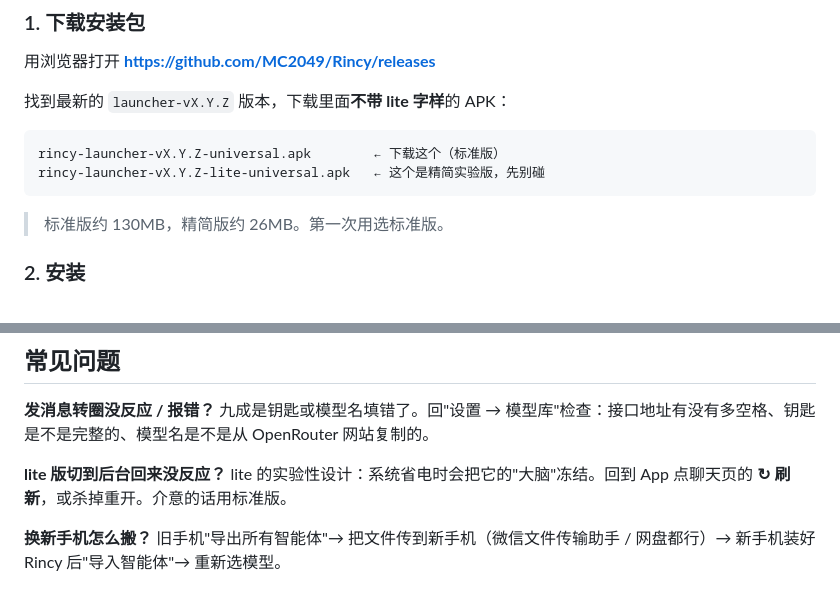
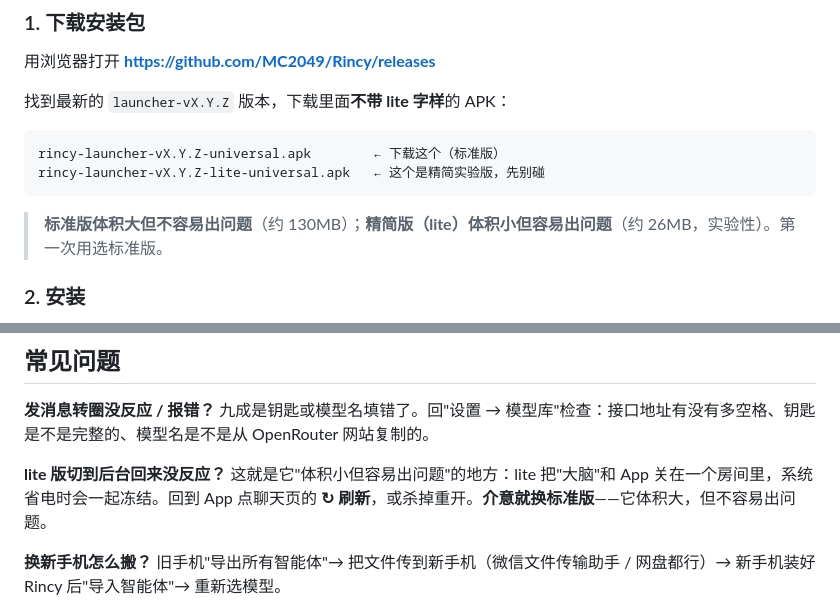
Before and after one commit to MC2049/Rincy, a Markdown page: quick-start.md, 2 parts joined by grey strips. Drawn GitHub-style.

````diff
--- a/quick-start.md
+++ b/quick-start.md
@@ -27,7 +27,7 @@ rincy-launcher-vX.Y.Z-universal.apk        ← 下载这个（标准版）
 rincy-launcher-vX.Y.Z-lite-universal.apk   ← 这个是精简实验版，先别碰
 ```
 
-> 标准版约 130MB，精简版约 26MB。第一次用选标准版。
+> **标准版体积大但不容易出问题**（约 130MB）；**精简版（lite）体积小但容易出问题**（约 26MB，实验性）。第一次用选标准版。
 
 ### 2. 安装
 
@@ -140,7 +140,7 @@ Rincy 本身免费，但它需要连接一个"大脑"（模型）才能说话。
 九成是钥匙或模型名填错了。回"设置 → 模型库"检查：接口地址有没有多空格、钥匙是不是完整的、模型名是不是从 OpenRouter 网站复制的。
 
 **lite 版切到后台回来没反应？**
-lite 的实验性设计：系统省电时会把它的"大脑"冻结。回到 App 点聊天页的 **↻ 刷新**，或杀掉重开。介意的话用标准版。
+这就是它"体积小但容易出问题"的地方：lite 把"大脑"和 App 关在一个房间里，系统省电时会一起冻结。回到 App 点聊天页的 **↻ 刷新**，或杀掉重开。**介意就换标准版**——它体积大，但不容易出问题。
 
 **换新手机怎么搬？**
 旧手机"导出所有智能体"→ 把文件传到新手机（微信文件传输助手 / 网盘都行）→ 新手机装好 Rincy 后"导入智能体"→ 重新选模型。
````
Also changed, not shown: README.md (+3 -3 lines).
